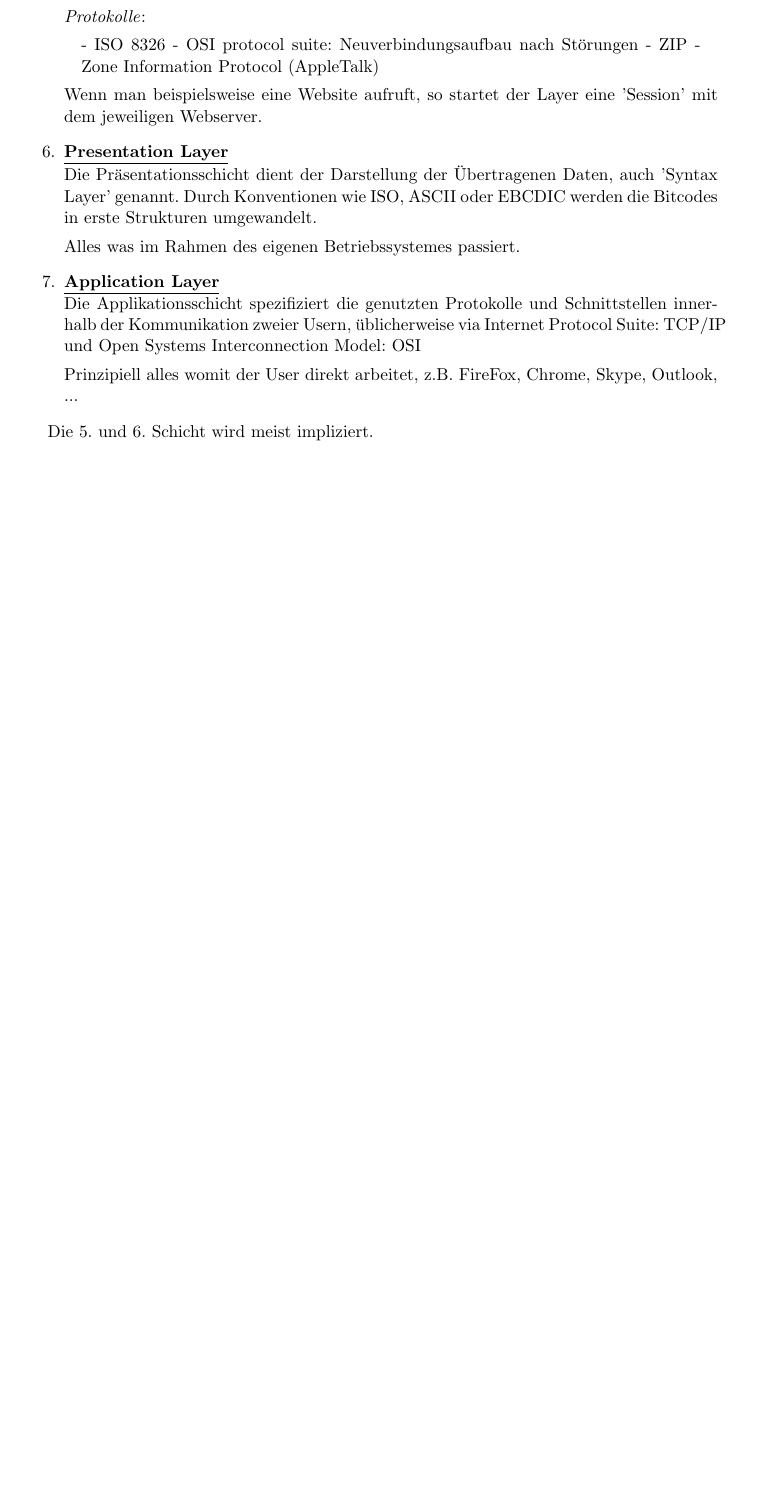
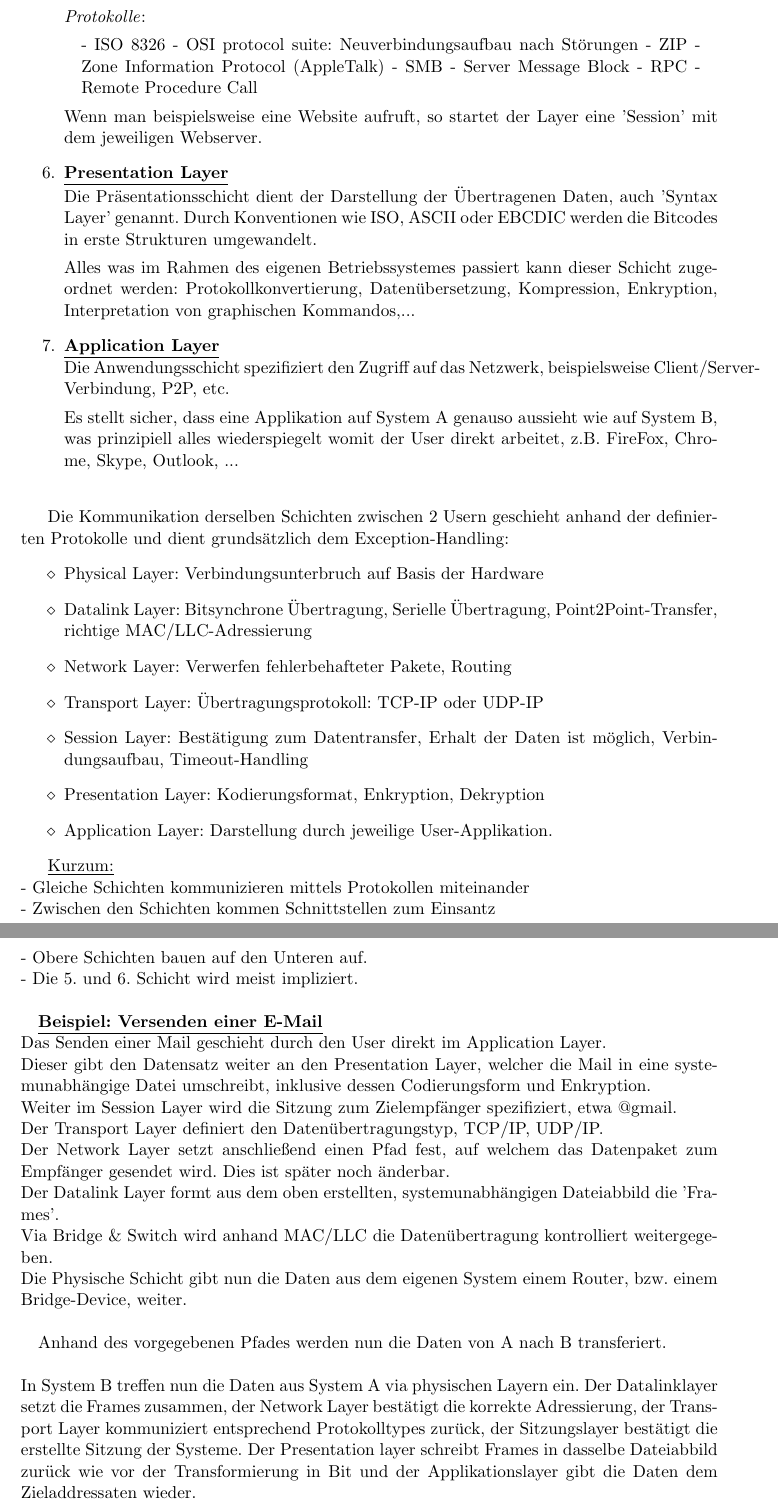
Before and after one commit to muhi28/computer-networks-pr, a LaTeX document (UE2/2.3/ISO_OSIRefModel.tex): part of page 4 of 4 before the commit and two parts of pages 4 and 5 of 5 after it, the two joined at a grey line, cut so that both start at the same text, the shorter picture padded with empty space. Compiled offline with pdfLaTeX.

Commit message:
> Overwrite 2.3 >> Extended with Example >> Spelling-Checks

```diff
--- a/UE2/2.3/ISO_OSIRefModel.tex
+++ b/UE2/2.3/ISO_OSIRefModel.tex
@@ -107,6 +107,8 @@
         \begin{addmargin}[1em]{1em}
             - ISO 8326 - OSI protocol suite: Neuverbindungsaufbau nach Störungen
             - ZIP - Zone Information Protocol (AppleTalk)
+            - SMB - Server Message Block
+            - RPC - Remote Procedure Call
         \end{addmargin}
 
         Wenn man beispielsweise eine Website aufruft, so startet der Layer eine 'Session' mit dem jeweiligen Webserver.
@@ -115,15 +117,54 @@
         Die Präsentationsschicht dient der Darstellung der Übertragenen Daten, auch 'Syntax Layer' genannt.
         Durch Konventionen wie ISO, ASCII oder EBCDIC werden die Bitcodes in erste Strukturen umgewandelt.
 
-        Alles was im Rahmen des eigenen Betriebssystemes passiert.
+        Alles was im Rahmen des eigenen Betriebssystemes passiert kann dieser Schicht zugeordnet werden: Protokollkonvertierung,
+        Datenübersetzung, Kompression, Enkryption, Interpretation von graphischen Kommandos,...
 
         \item \textbf{\underline{Application Layer}}\\
-        Die Applikationsschicht spezifiziert die genutzten Protokolle und Schnittstellen innerhalb der Kommunikation
-        zweier Usern, üblicherweise via Internet Protocol Suite: TCP/IP und Open Systems Interconnection Model: OSI
+        Die Anwendungsschicht spezifiziert den Zugriff auf das Netzwerk, beispielsweise Client/Server-Verbindung, P2P, etc.
 
-        Prinzipiell alles womit der User direkt arbeitet, z.B. FireFox, Chrome, Skype, Outlook, ...
+        Es stellt sicher, dass eine Applikation auf System A genauso aussieht wie auf System B, was
+        prinzipiell alles wiederspiegelt womit der User direkt arbeitet, z.B. FireFox, Chrome, Skype, Outlook, ...\\
+
     \end{enumerate}
 
-    Die 5. und 6. Schicht wird meist impliziert.
+    Die Kommunikation derselben Schichten zwischen 2 Usern geschieht anhand der definierten Protokolle und dient grundsätzlich dem Exception-Handling:
+\begin{itemize}
+    \item[$\diamond$] Physical Layer: Verbindungsunterbruch auf Basis der Hardware
+    \item[$\diamond$] Datalink Layer: Bitsynchrone Übertragung, Serielle Übertragung, Point2Point-Transfer, richtige MAC/LLC-Adressierung
+    \item[$\diamond$] Network Layer: Verwerfen fehlerbehafteter Pakete, Routing
+    \item[$\diamond$] Transport Layer: Übertragungsprotokoll: TCP-IP oder UDP-IP
+    \item[$\diamond$] Session Layer: Bestätigung zum Datentransfer, Erhalt der Daten ist möglich, Verbindungsaufbau, Timeout-Handling
+    \item[$\diamond$] Presentation Layer: Kodierungsformat, Enkryption, Dekryption
+    \item[$\diamond$] Application Layer: Darstellung durch jeweilige User-Applikation.
+\end{itemize}
+
+    \underline{Kurzum:}\\
+    - Gleiche Schichten kommunizieren mittels Protokollen miteinander\\
+    - Zwischen den Schichten kommen Schnittstellen zum Einsantz\\
+    - Obere Schichten bauen auf den Unteren auf.\\
+    - Die 5. und 6. Schicht wird meist impliziert.\\
+
+    \begin{addmargin}[1em]{2em}
+        \textbf{\underline{Beispiel: Versenden einer E-Mail}}
+    \end{addmargin}
+    Das Senden einer Mail geschieht durch den User direkt im Application Layer.\\
+    Dieser gibt den Datensatz weiter an den Presentation Layer, welcher die Mail in eine
+    systemunabhängige Datei umschreibt, inklusive dessen Codierungsform und Enkryption.\\
+    Weiter im Session Layer wird die Sitzung zum Zielempfänger spezifiziert, etwa @gmail.\\
+    Der Transport Layer definiert den Datenübertragungstyp, TCP/IP, UDP/IP.\\
+    Der Network Layer setzt anschließend einen Pfad fest, auf welchem das Datenpaket zum Empfänger
+    gesendet wird. Dies ist später noch änderbar.\\
+    Der Datalink Layer formt aus dem oben erstellten, systemunabhängigen Dateiabbild die 'Frames'.\\
+    Via Bridge \& Switch wird anhand MAC/LLC die Datenübertragung kontrolliert weitergegeben.\\
+    Die Physische Schicht gibt nun die Daten aus dem eigenen System einem Router, bzw. einem Bridge-Device, weiter.\\
+
+\begin{addmargin}[1em]{0em}
+    Anhand des vorgegebenen Pfades werden nun die Daten von A nach B transferiert.\\
+\end{addmargin}
+    In System B treffen nun die Daten aus System A via physischen Layern ein.  Der Datalinklayer setzt die Frames zusammen,
+    der Network Layer bestätigt die korrekte Adressierung, der Transport Layer kommuniziert entsprechend Protokolltypes zurück,
+    der Sitzungslayer bestätigt die erstellte Sitzung der Systeme. Der Presentation layer schreibt Frames in dasselbe Dateiabbild zurück
+    wie vor der Transformierung in Bit und der Applikationslayer gibt die Daten dem Zieladdressaten wieder.
 
 \end{document}
```
Also changed, not shown: UE2/2.3/ISO_OSIRefModel.pdf, UE2/2.3/ISO_OSIRefModel.tex (12 more changed lines).
